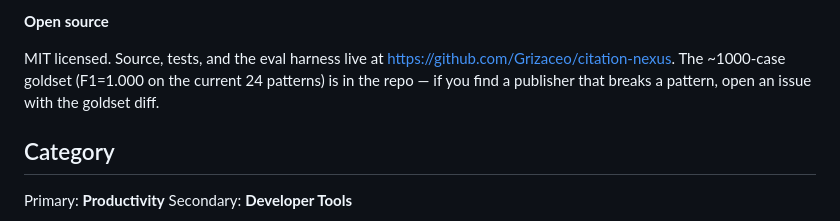
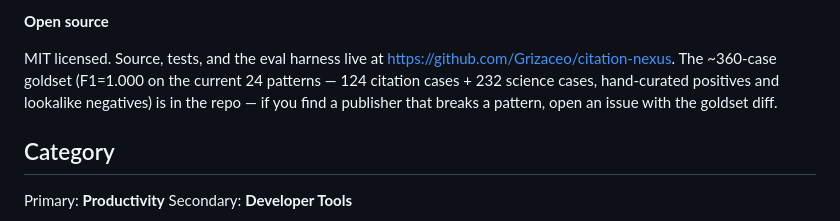
Before and after one commit to Grizaceo/citation-nexus, a Markdown page: marketing/webstore/listing.md, the part around the change. Rendered like a GitHub page.

Commit message:
docs(marketing): correct goldset size in CWS listing copy
The Chrome Web Store listing claimed '~1000-case goldset'. Actual
count is 356 (124 citations + 232 science, hand-curated positives
and lookalike negatives). The inflated number doesn't match the
repo's own report and erodes the honest-builder voice the rest of
the copy uses.

Replace with '~360-case' and a one-line breakdown of the
composition. F1=1.000 claim is unchanged — that's still real.

```diff
--- a/marketing/webstore/listing.md
+++ b/marketing/webstore/listing.md
@@ -86,10 +86,12 @@ extension can install it from the Options page.
 **Open source**
 
 MIT licensed. Source, tests, and the eval harness live at
-https://github.com/Grizaceo/citation-nexus. The ~1000-case
-goldset (F1=1.000 on the current 24 patterns) is in the
-repo — if you find a publisher that breaks a pattern, open
-an issue with the goldset diff.
+https://github.com/Grizaceo/citation-nexus. The ~360-case
+goldset (F1=1.000 on the current 24 patterns — 124
+citation cases + 232 science cases, hand-curated positives
+and lookalike negatives) is in the repo — if you find a
+publisher that breaks a pattern, open an issue with the
+goldset diff.
 
 ## Category
 
```
